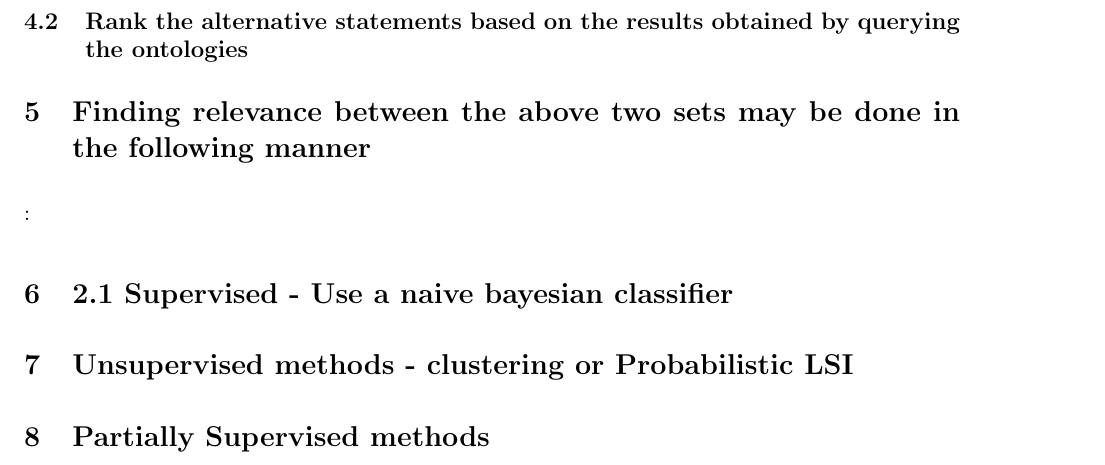
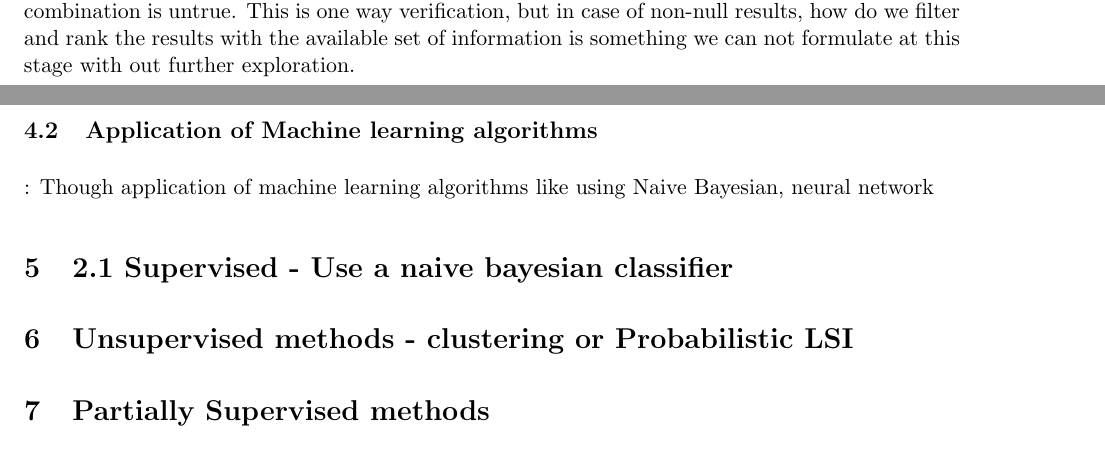
Before and after one commit to thinker007/tverifier, a LaTeX document (proposal/paper.tex): part of page 3 of 3 before the commit and two parts of pages 2 and 3 of 3 after it, the two joined at a grey line, cut at the place of the change. Compiled offline with LaTeX, dvips and Ghostscript.

Commit message:
Added the diffs

```diff
--- a/proposal/paper.tex
+++ b/proposal/paper.tex
@@ -160,17 +160,18 @@ various property, value pairs of the entity that we have supplied in the form
 of $TU$. In case the result is $\phi$, it suggests that we do not have
 information for this particulat combination $TU$ and $AU_{i}$. Due to the
 richness of the information in Freebase we can assume with a considerable degree of confidence
-that this combination is untrue.
+that this combination is untrue. This is one way verification, but in case of
+non-null results, how do we filter and rank the results with the available set
+of information is something we can not formulate at this stage with out further
+exploration.
 
 
 
- \subsection {Rank the alternative statements based on the results
-obtained by querying the ontologies}
+\subsection{Application of Machine learning algorithms}:
+Though application of machine learning algorithms like using Naive Bayesian,
+neural network
 
 
-
-\section{Finding relevance between the above two sets may be done in the
-following manner}:
 
 \section{2.1 Supervised - Use a naive bayesian classifier}
 \section{Unsupervised methods - clustering or Probabilistic LSI}
```
Also changed, not shown: proposal/paper.tex (2 more changed lines).
